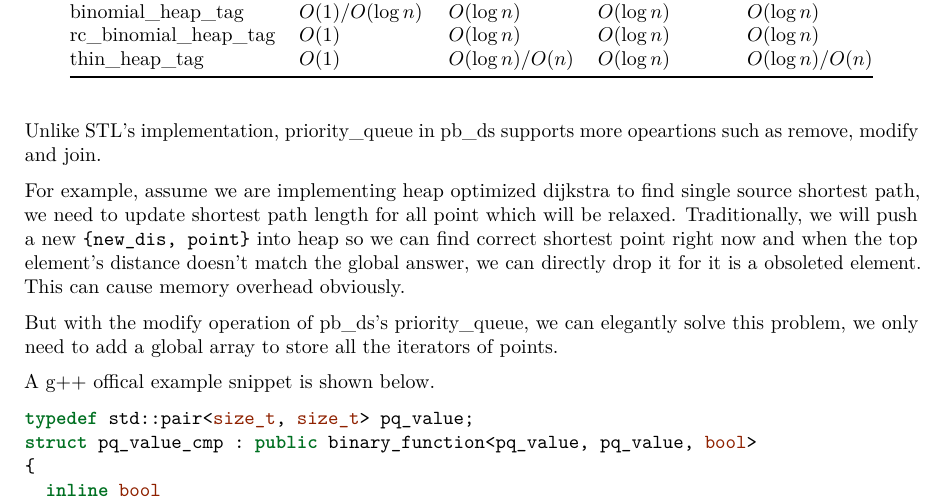
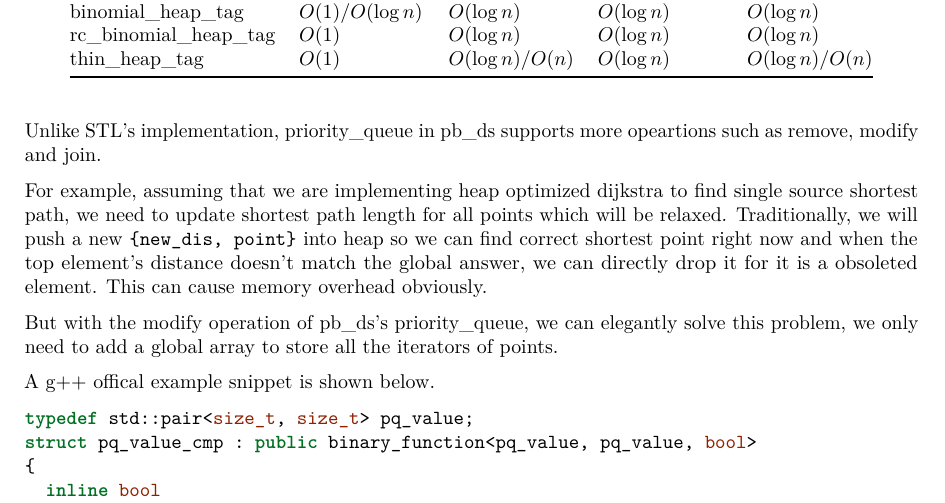
Before and after one commit to TooYoungTooSimp/Articles, a LaTeX paper (ACM000001/article.tex): part of page 2 of 3, cut so that both start at the same text. Compiled offline with pdfLaTeX.

Commit message:
Sun, 04 Aug 2019 20:45:50 +0800

```diff
--- a/ACM000001/article.tex
+++ b/ACM000001/article.tex
@@ -176,13 +176,13 @@ thin\_heap\_tag & \(O(1)\) & \(O(\log{n})\)/\(O(n)\) & \(O(\log{n})\) &
 Unlike STL's implementation, priority\_queue in pb\_ds supports more
 opeartions such as remove, modify and join.
 
-For example, assume we are implementing heap optimized dijkstra to find
-single source shortest path, we need to update shortest path length for
-all point which will be relaxed. Traditionally, we will push a new
-\texttt{\{new\_dis,\ point\}} into heap so we can find correct shortest
-point right now and when the top element's distance doesn't match the
-global answer, we can directly drop it for it is a obsoleted element.
-This can cause memory overhead obviously.
+For example, assuming that we are implementing heap optimized dijkstra
+to find single source shortest path, we need to update shortest path
+length for all points which will be relaxed. Traditionally, we will push
+a new \texttt{\{new\_dis,\ point\}} into heap so we can find correct
+shortest point right now and when the top element's distance doesn't
+match the global answer, we can directly drop it for it is a obsoleted
+element. This can cause memory overhead obviously.
 
 But with the modify operation of pb\_ds's priority\_queue, we can
 elegantly solve this problem, we only need to add a global array to
```
Also changed, not shown: ACM000001/main.md (+1 -1 lines), ACM000001/article.pdf (added), ACM000001/meta.yml (line endings or trailing spaces), 3 other files.
